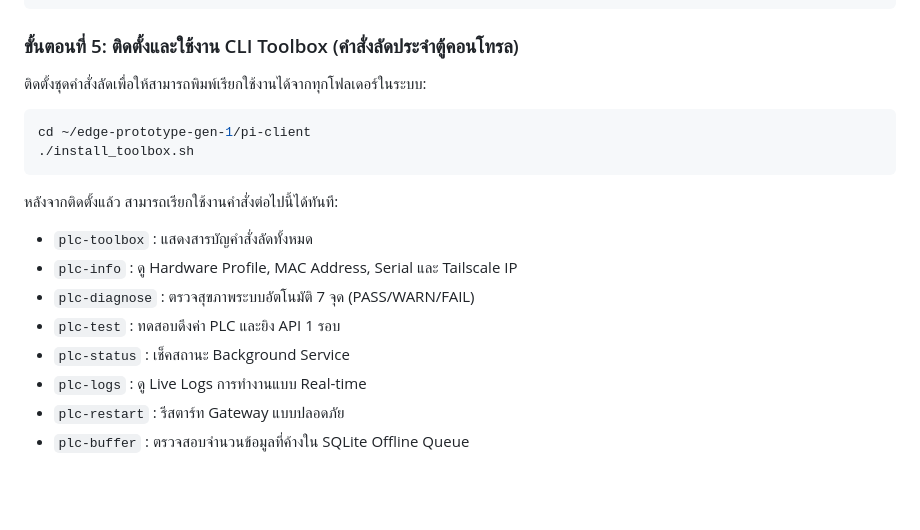
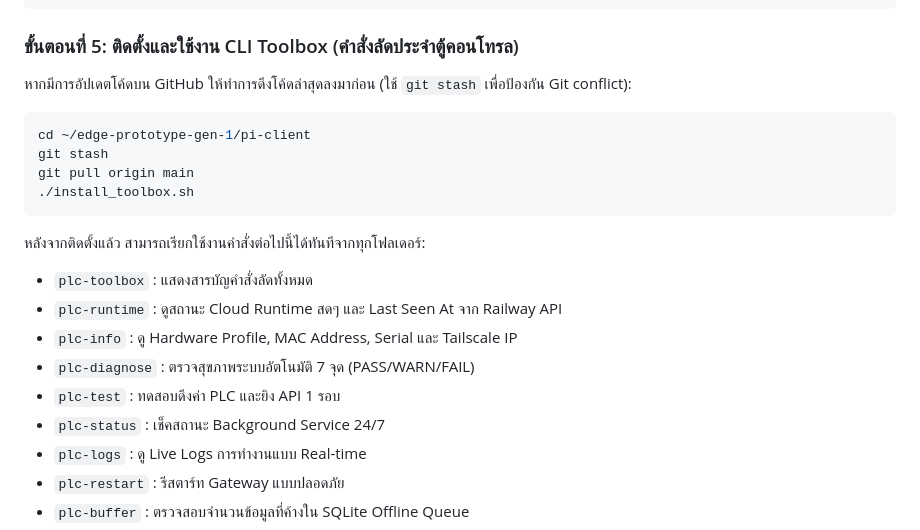
Before and after one commit to Pizz4Hut/rpitesting, a Markdown page: PLC_GATEWAY_GUIDE.md, the part around the change. Rendered like a GitHub page; blank space fills up the shorter version.

````diff
--- a/PLC_GATEWAY_GUIDE.md
+++ b/PLC_GATEWAY_GUIDE.md
@@ -240,17 +240,21 @@ sudo journalctl -u plc-gateway -f
 ```
 
 ### ขั้นตอนที่ 5: ติดตั้งและใช้งาน CLI Toolbox (คำสั่งลัดประจำตู้คอนโทรล)
-ติดตั้งชุดคำสั่งลัดเพื่อให้สามารถพิมพ์เรียกใช้งานได้จากทุกโฟลเดอร์ในระบบ:
+
+หากมีการอัปเดตโค้ดบน GitHub ให้ทำการดึงโค้ดล่าสุดลงมาก่อน (ใช้ `git stash` เพื่อป้องกัน Git conflict):
 ```bash
 cd ~/edge-prototype-gen-1/pi-client
+git stash
+git pull origin main
 ./install_toolbox.sh
 ```
-หลังจากติดตั้งแล้ว สามารถเรียกใช้งานคำสั่งต่อไปนี้ได้ทันที:
+หลังจากติดตั้งแล้ว สามารถเรียกใช้งานคำสั่งต่อไปนี้ได้ทันทีจากทุกโฟลเดอร์:
 * `plc-toolbox` : แสดงสารบัญคำสั่งลัดทั้งหมด
+* `plc-runtime` : ดูสถานะ Cloud Runtime สดๆ และ Last Seen At จาก Railway API
 * `plc-info` : ดู Hardware Profile, MAC Address, Serial และ Tailscale IP
 * `plc-diagnose` : ตรวจสุขภาพระบบอัตโนมัติ 7 จุด (PASS/WARN/FAIL)
 * `plc-test` : ทดสอบดึงค่า PLC และยิง API 1 รอบ
-* `plc-status` : เช็คสถานะ Background Service
+* `plc-status` : เช็คสถานะ Background Service 24/7
 * `plc-logs` : ดู Live Logs การทำงานแบบ Real-time
 * `plc-restart` : รีสตาร์ท Gateway แบบปลอดภัย
 * `plc-buffer` : ตรวจสอบจำนวนข้อมูลที่ค้างใน SQLite Offline Queue
````
Also changed, not shown: README.md (+28 -2 lines).
